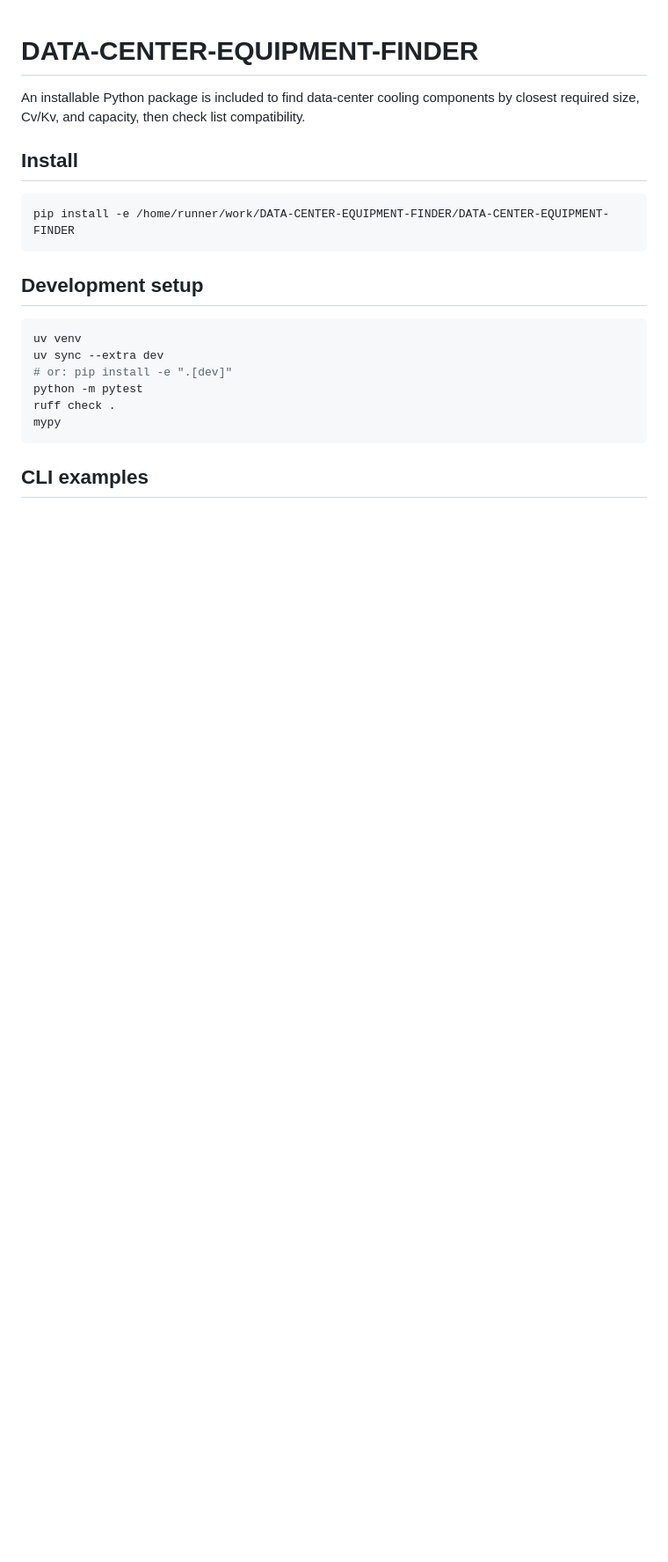
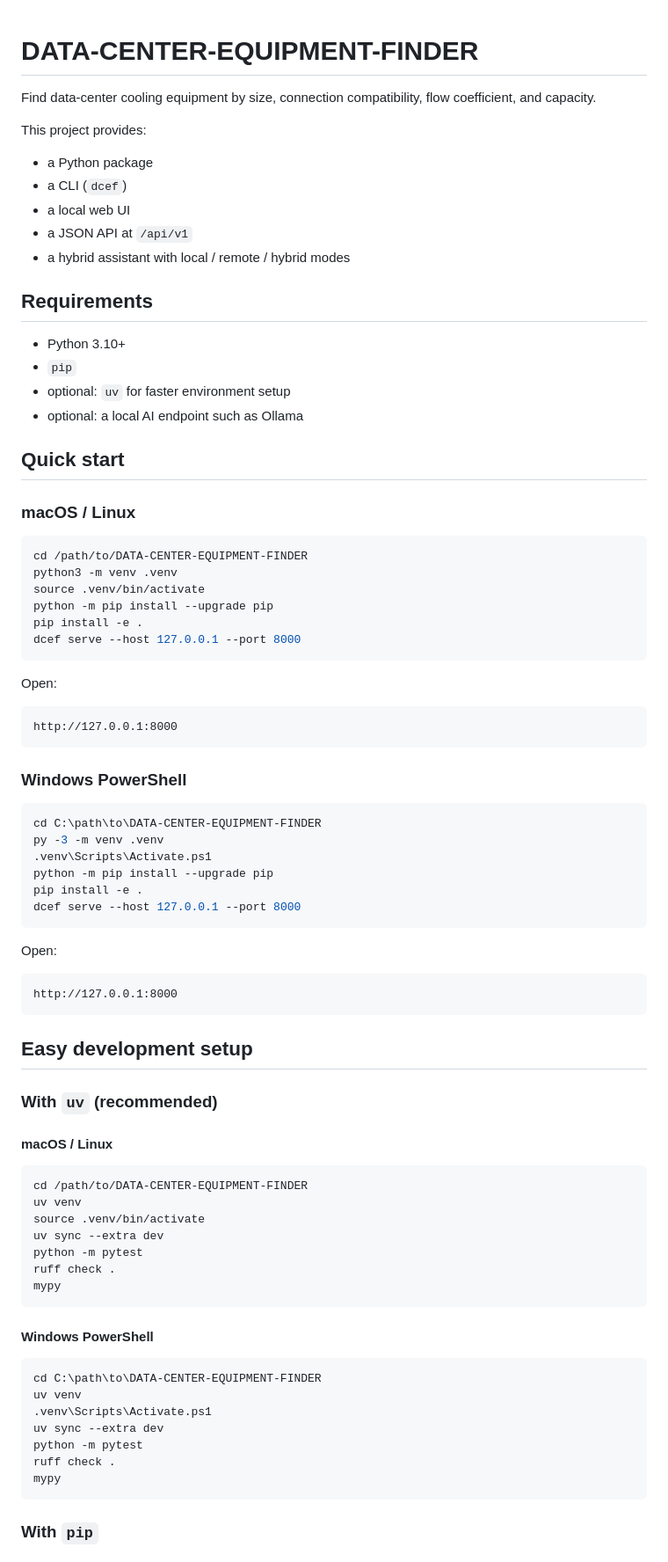
Before and after one commit to RGoharimehr/DATA-CENTER-EQUIPMENT-FINDER, a Markdown page: README.md, the part around one of its changes. Shown at 88% size. GitHub-like rendering; blank space fills up the shorter version.

````diff
--- a/README.md
+++ b/README.md
@@ -1,22 +1,84 @@
 # DATA-CENTER-EQUIPMENT-FINDER
 
-An installable Python package is included to find data-center cooling components by closest required size, Cv/Kv, and capacity, then check list compatibility.
+Find data-center cooling equipment by size, connection compatibility, flow coefficient, and capacity.
 
-## Install
+This project provides:
+- a Python package
+- a CLI (`dcef`)
+- a local web UI
+- a JSON API at `/api/v1`
+- a hybrid assistant with local / remote / hybrid modes
+
+## Requirements
+
+- Python 3.10+
+- `pip`
+- optional: `uv` for faster environment setup
+- optional: a local AI endpoint such as Ollama
+
+## Quick start
+
+### macOS / Linux
 
 ```bash
-pip install -e /home/runner/work/DATA-CENTER-EQUIPMENT-FINDER/DATA-CENTER-EQUIPMENT-FINDER
+cd /path/to/DATA-CENTER-EQUIPMENT-FINDER
+python3 -m venv .venv
+source .venv/bin/activate
+python -m pip install --upgrade pip
+pip install -e .
+dcef serve --host 127.0.0.1 --port 8000
 ```
 
-## Development setup
+Open:
+
+```text
+http://127.0.0.1:8000
+```
+
+### Windows PowerShell
+
+```powershell
+cd C:\path\to\DATA-CENTER-EQUIPMENT-FINDER
+py -3 -m venv .venv
+.venv\Scripts\Activate.ps1
+python -m pip install --upgrade pip
+pip install -e .
+dcef serve --host 127.0.0.1 --port 8000
+```
+
+Open:
+
+```text
+http://127.0.0.1:8000
+```
+
+## Easy development setup
+
+### With `uv` (recommended)
+
+#### macOS / Linux
 
 ```bash
+cd /path/to/DATA-CENTER-EQUIPMENT-FINDER
 uv venv
+source .venv/bin/activate
 uv sync --extra dev
-# or: pip install -e ".[dev]"
 python -m pytest
 ruff check .
 mypy
 ```
 
-## CLI examples
+#### Windows PowerShell
+
+```powershell
+cd C:\path\to\DATA-CENTER-EQUIPMENT-FINDER
+uv venv
+.venv\Scripts\Activate.ps1
+uv sync --extra dev
+python -m pytest
+ruff check .
+mypy
+```
+
+### With `pip`
+
````
Also changed, not shown: other parts of README.md (+148 -52 lines).
